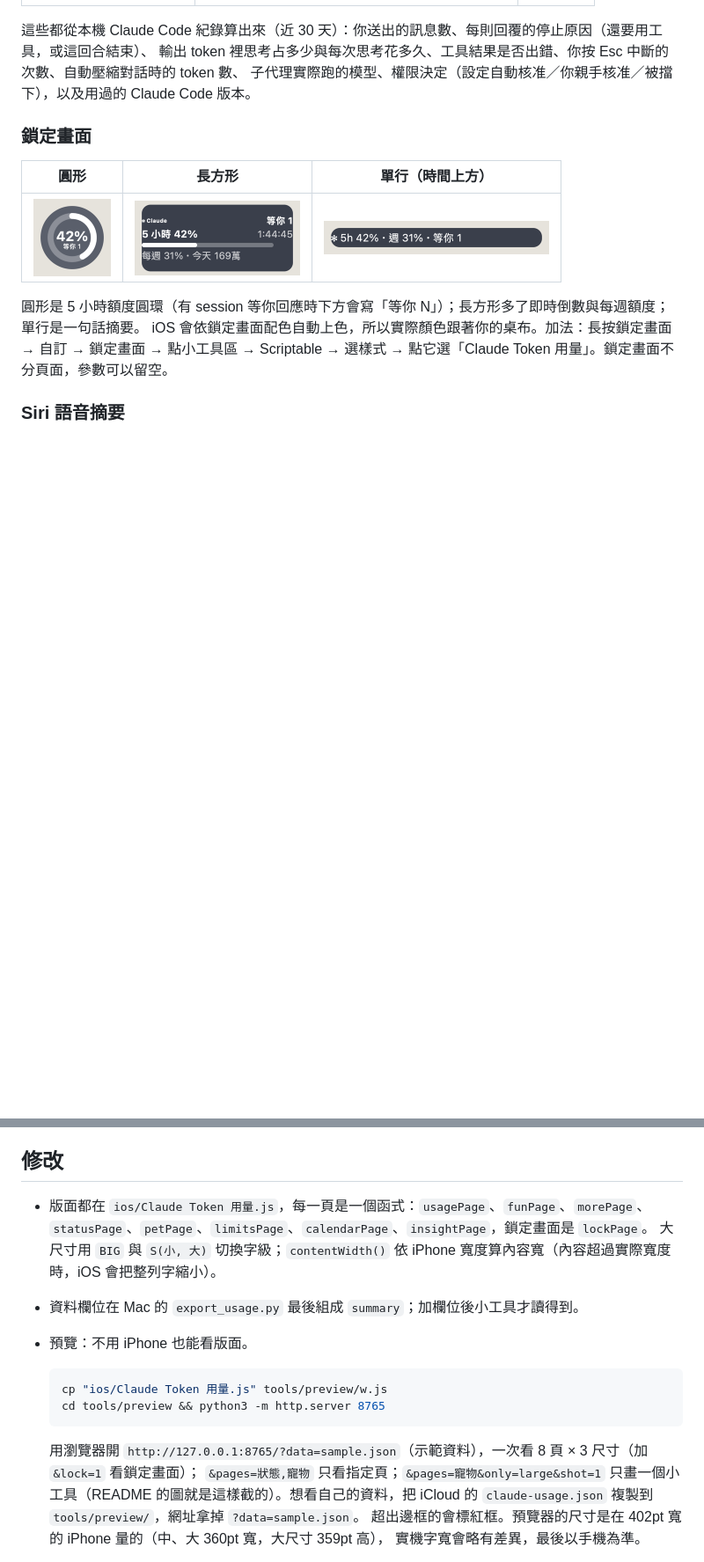
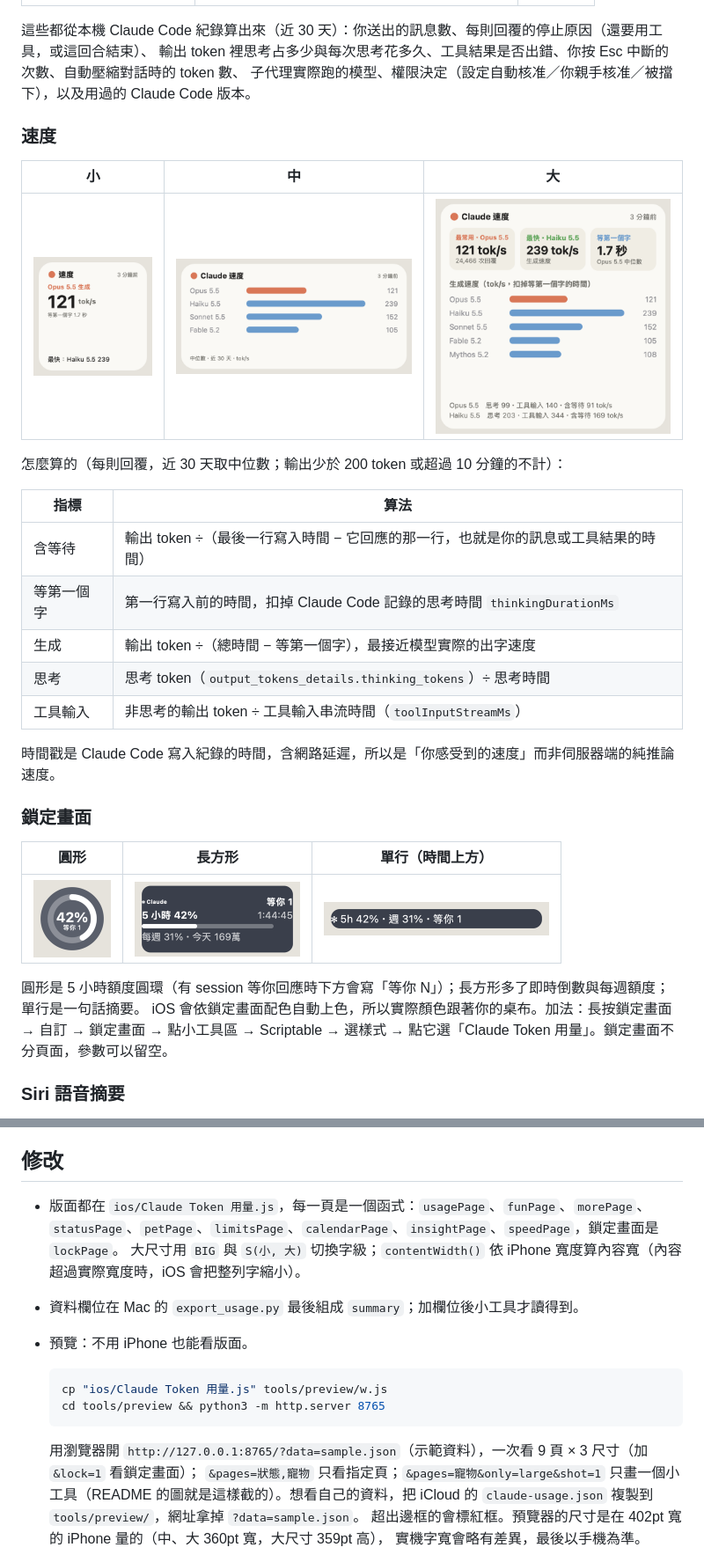
Before and after one commit to zenyowu/claude-usage-widget, a Markdown page: README.md, 2 parts joined by grey strips. Shown at 88% size. Drawn GitHub-style; pictures changed too: docs/images/widgets/12-speed-large.png (added), docs/images/widgets/12-speed-medium.png (added), docs/images/widgets/12-speed-small.png (added); blank space fills up the shorter version.

Commit message:
feat: 第九頁「速度」——各模型 tok/s
含等待、等第一個字、生成、思考、工具輸入速度（近 30 天中位數）。VERSION 2026.11.27.2。

Co-Authored-By: Claude Opus 5.5 <noreply@anthropic.com>

````diff
--- a/README.md
+++ b/README.md
@@ -102,6 +103,24 @@ Claude 會：檢查環境 → 問你兩個選項（插電時是否保持清醒
 這些都從本機 Claude Code 紀錄算出來（近 30 天）：你送出的訊息數、每則回覆的停止原因（還要用工具，或這回合結束）、
 輸出 token 裡思考占多少與每次思考花多久、工具結果是否出錯、你按 Esc 中斷的次數、自動壓縮對話時的 token 數、
 子代理實際跑的模型、權限決定（設定自動核准／你親手核准／被擋下），以及用過的 Claude Code 版本。
+
+### 速度
+
+| 小 | 中 | 大 |
+| :-: | :-: | :-: |
+| <img src="docs/images/widgets/12-speed-small.png" width="170" alt="速度・小"> | <img src="docs/images/widgets/12-speed-medium.png" width="340" alt="速度・中"> | <img src="docs/images/widgets/12-speed-large.png" width="340" alt="速度・大"> |
+
+怎麼算的（每則回覆，近 30 天取中位數；輸出少於 200 token 或超過 10 分鐘的不計）：
+
+| 指標 | 算法 |
+| --- | --- |
+| 含等待 | 輸出 token ÷（最後一行寫入時間 − 它回應的那一行，也就是你的訊息或工具結果的時間） |
+| 等第一個字 | 第一行寫入前的時間，扣掉 Claude Code 記錄的思考時間 `thinkingDurationMs` |
+| 生成 | 輸出 token ÷（總時間 − 等第一個字），最接近模型實際的出字速度 |
+| 思考 | 思考 token（`output_tokens_details.thinking_tokens`）÷ 思考時間 |
+| 工具輸入 | 非思考的輸出 token ÷ 工具輸入串流時間（`toolInputStreamMs`） |
+
+時間戳是 Claude Code 寫入紀錄的時間，含網路延遲，所以是「你感受到的速度」而非伺服器端的純推論速度。
 
 ### 鎖定畫面
 
@@ -198,7 +217,7 @@ launchctl kickstart -k gui/$(id -u)/claude-usage-widget.export
 
 ## 修改
 
-- 版面都在 `ios/Claude Token 用量.js`，每一頁是一個函式：`usagePage`、`funPage`、`morePage`、`statusPage`、`petPage`、`limitsPage`、`calendarPage`、`insightPage`，鎖定畫面是 `lockPage`。
+- 版面都在 `ios/Claude Token 用量.js`，每一頁是一個函式：`usagePage`、`funPage`、`morePage`、`statusPage`、`petPage`、`limitsPage`、`calendarPage`、`insightPage`、`speedPage`，鎖定畫面是 `lockPage`。
   大尺寸用 `BIG` 與 `S(小, 大)` 切換字級；`contentWidth()` 依 iPhone 寬度算內容寬（內容超過實際寬度時，iOS 會把整列字縮小）。
 - 資料欄位在 Mac 的 `export_usage.py` 最後組成 `summary`；加欄位後小工具才讀得到。
 - 預覽：不用 iPhone 也能看版面。
@@ -208,7 +227,7 @@ launchctl kickstart -k gui/$(id -u)/claude-usage-widget.export
   cd tools/preview && python3 -m http.server 8765
   ```
 
-  用瀏覽器開 `http://127.0.0.1:8765/?data=sample.json`（示範資料），一次看 8 頁 × 3 尺寸（加 `&lock=1` 看鎖定畫面）；
+  用瀏覽器開 `http://127.0.0.1:8765/?data=sample.json`（示範資料），一次看 9 頁 × 3 尺寸（加 `&lock=1` 看鎖定畫面）；
   `&pages=狀態,寵物` 只看指定頁；`&pages=寵物&only=large&shot=1` 只畫一個小工具（README 的圖就是這樣截的）。想看自己的資料，把 iCloud 的 `claude-usage.json` 複製到 `tools/preview/`，網址拿掉 `?data=sample.json`。
   超出邊框的會標紅框。預覽器的尺寸是在 402pt 寬的 iPhone 量的（中、大 360pt 寬，大尺寸 359pt 高），
   實機字寬會略有差異，最後以手機為準。
````
Also changed, not shown: other parts of README.md (+3 -2 lines), CHANGELOG.md (+8 -0 lines), CLAUDE.md (+1 -1 lines), 4 other files.
